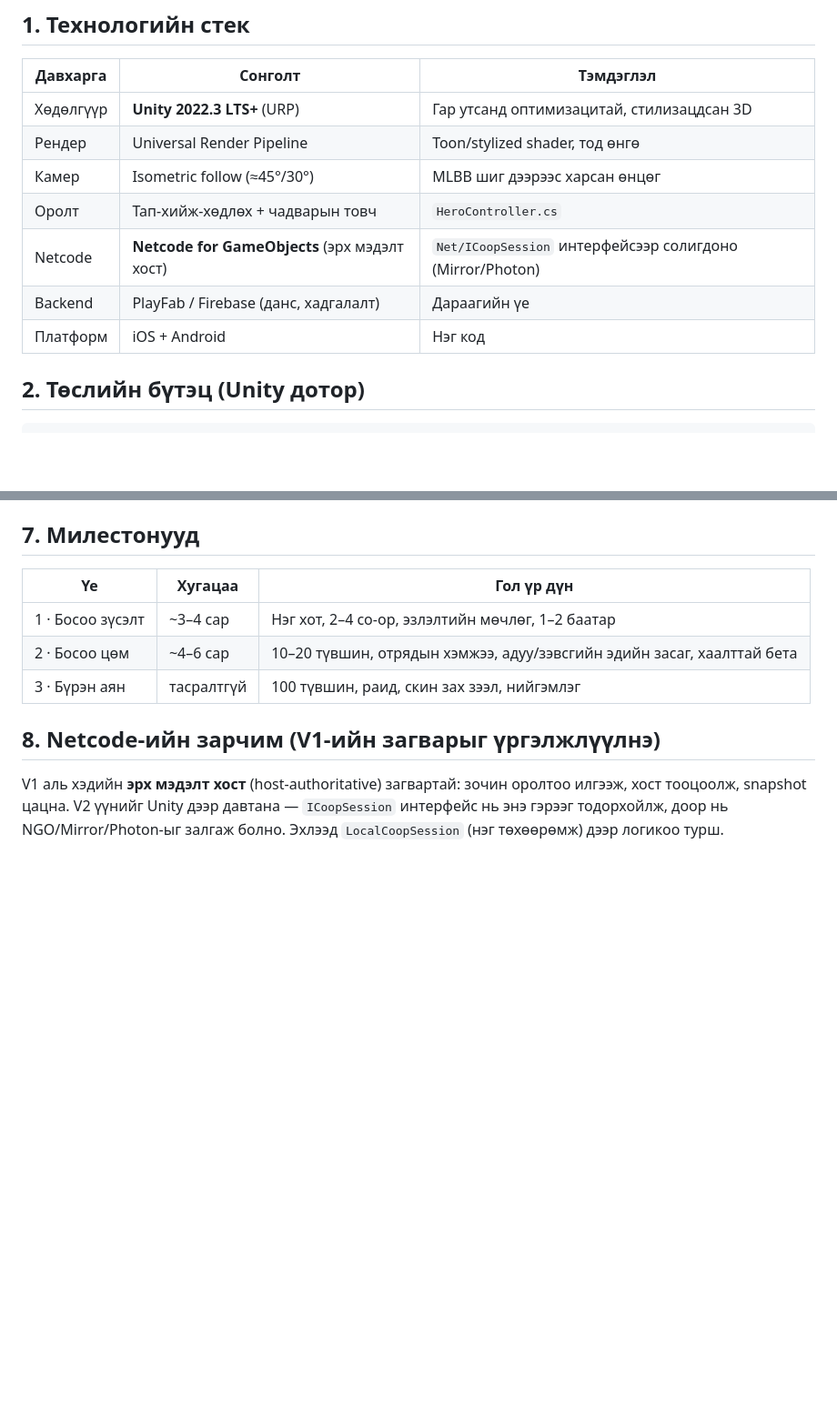
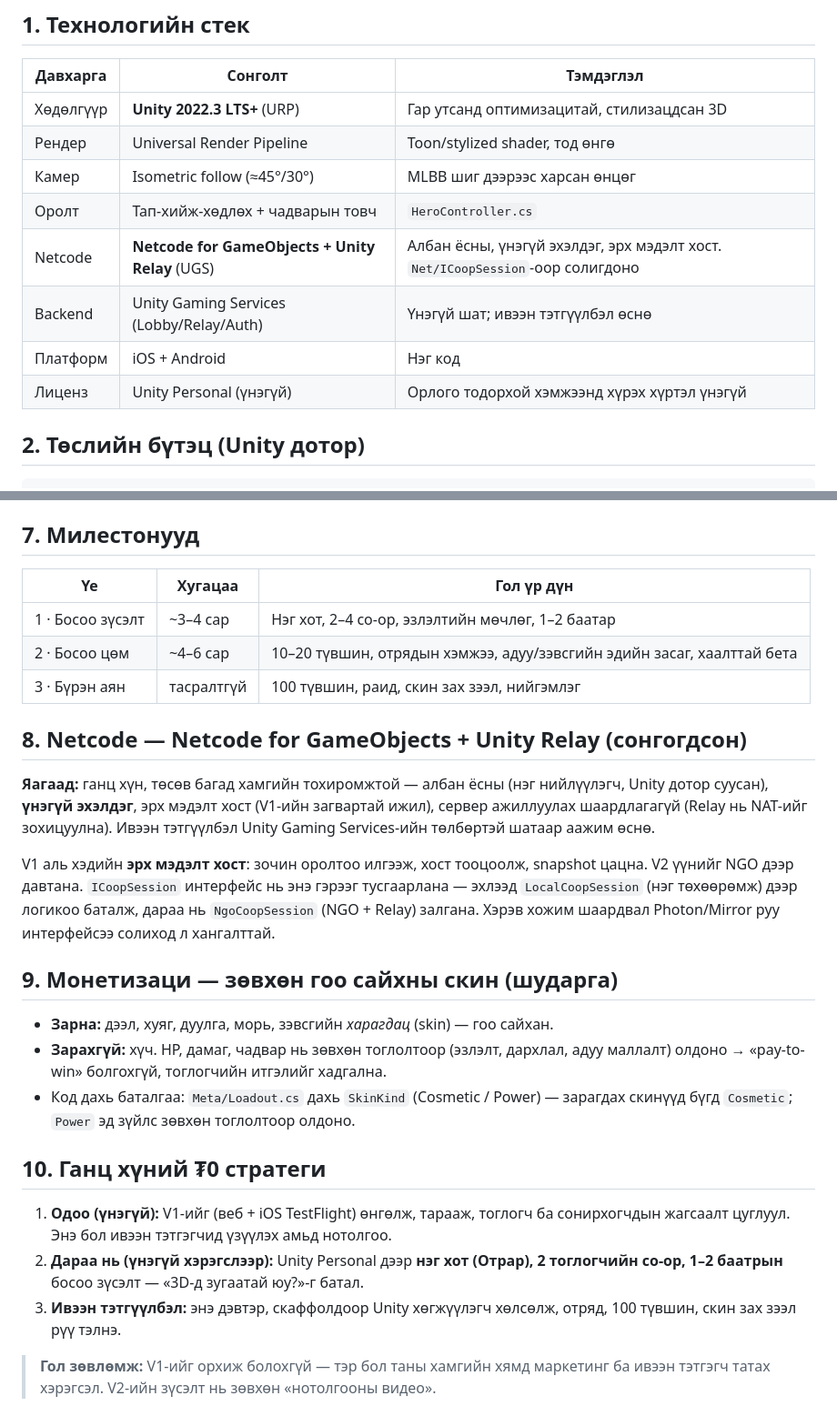
Before and after one commit to Unfunny8888/game, a Markdown page: v2/BUILD_PLAN.md, 2 parts joined by grey strips. Shown at 91% size. GitHub-like rendering; blank space fills up the shorter version.

Commit message:
Lock V2 decisions for a solo, zero-budget founder
- Netcode: Netcode for GameObjects + Unity Relay (Unity Gaming Services) —
  official, free to start, host-authoritative (matches V1), no servers to
  run; scales via paid UGS tiers if sponsored. Kept swappable behind
  ICoopSession.
- Monetization: cosmetic-only skins (deel/armor/mount/weapon looks); power
  comes from gameplay, never purchase. Enforced by Loadout's SkinKind split.
- Engine licensing: Unity Personal (free).
- Added a solo, ~zero-budget growth strategy: keep V1 live as the
  audience/sponsor magnet, build a tiny Unity slice (one city, 2-player
  co-op) as proof, then expand once funded.

Docs only (README.md, BUILD_PLAN.md).

Co-Authored-By: Claude Opus 4.8 <noreply@anthropic.com>
Claude-Session: https://claude.ai/code/session_01MTctqRWGDXCTiHmua14rsc

````diff
--- a/v2/BUILD_PLAN.md
+++ b/v2/BUILD_PLAN.md
@@ -10,9 +10,10 @@
 | Рендер | Universal Render Pipeline | Toon/stylized shader, тод өнгө |
 | Камер | Isometric follow (≈45°/30°) | MLBB шиг дээрээс харсан өнцөг |
 | Оролт | Тап-хийж-хөдлөх + чадварын товч | `HeroController.cs` |
-| Netcode | **Netcode for GameObjects** (эрх мэдэлт хост) | `Net/ICoopSession` интерфейсээр солигдоно (Mirror/Photon) |
-| Backend | PlayFab / Firebase (данс, хадгалалт) | Дараагийн үе |
+| Netcode | **Netcode for GameObjects + Unity Relay** (UGS) | Албан ёсны, үнэгүй эхэлдэг, эрх мэдэлт хост. `Net/ICoopSession`-оор солигдоно |
+| Backend | Unity Gaming Services (Lobby/Relay/Auth) | Үнэгүй шат; ивээн тэтгүүлбэл өснө |
 | Платформ | iOS + Android | Нэг код |
+| Лиценз | Unity Personal (үнэгүй) | Орлого тодорхой хэмжээнд хүрэх хүртэл үнэгүй |
 
 ## 2. Төслийн бүтэц (Unity дотор)
 ```
@@ -79,8 +80,32 @@ Unity дахь `HeroDefinition` ассетуудыг эдгээр утгаар
 | 2 · Босоо цөм | ~4–6 сар | 10–20 түвшин, отрядын хэмжээ, адуу/зэвсгийн эдийн засаг, хаалттай бета |
 | 3 · Бүрэн аян | тасралтгүй | 100 түвшин, раид, скин зах зээл, нийгэмлэг |
 
-## 8. Netcode-ийн зарчим (V1-ийн загварыг үргэлжлүүлнэ)
-V1 аль хэдийн **эрх мэдэлт хост** (host-authoritative) загвартай: зочин оролтоо
-илгээж, хост тооцоолж, snapshot цацна. V2 үүнийг Unity дээр давтана —
-`ICoopSession` интерфейс нь энэ гэрээг тодорхойлж, доор нь NGO/Mirror/Photon-ыг
-залгаж болно. Эхлээд `LocalCoopSession` (нэг төхөөрөмж) дээр логикоо турш.
+## 8. Netcode — Netcode for GameObjects + Unity Relay (сонгогдсон)
+**Яагаад:** ганц хүн, төсөв багад хамгийн тохиромжтой — албан ёсны (нэг нийлүүлэгч,
+Unity дотор суусан), **үнэгүй эхэлдэг**, эрх мэдэлт хост (V1-ийн загвартай ижил),
+сервер ажиллуулах шаардлагагүй (Relay нь NAT-ийг зохицуулна). Ивээн тэтгүүлбэл
+Unity Gaming Services-ийн төлбөртэй шатаар аажим өснө.
+
+V1 аль хэдийн **эрх мэдэлт хост**: зочин оролтоо илгээж, хост тооцоолж, snapshot
+цацна. V2 үүнийг NGO дээр давтана. `ICoopSession` интерфейс нь энэ гэрээг
+тусгаарлана — эхлээд `LocalCoopSession` (нэг төхөөрөмж) дээр логикоо баталж, дараа
+нь `NgoCoopSession` (NGO + Relay) залгана. Хэрэв хожим шаардвал Photon/Mirror руу
+интерфейсээ солиход л хангалттай.
+
+## 9. Монетизаци — зөвхөн гоо сайхны скин (шударга)
+- **Зарна:** дээл, хуяг, дуулга, морь, зэвсгийн *харагдац* (skin) — гоо сайхан.
+- **Зарахгүй:** хүч. HP, дамаг, чадвар нь зөвхөн тоглолтоор (эзлэлт, дархлал,
+  адуу маллалт) олдоно → «pay-to-win» болгохгүй, тоглогчийн итгэлийг хадгална.
+- Код дахь баталгаа: `Meta/Loadout.cs` дахь `SkinKind` (Cosmetic / Power) —
+  зарагдах скинүүд бүгд `Cosmetic`; `Power` эд зүйлс зөвхөн тоглолтоор олдоно.
+
+## 10. Ганц хүний ₮0 стратеги
+1. **Одоо (үнэгүй):** V1-ийг (веб + iOS TestFlight) өнгөлж, тарааж, тоглогч ба
+   сонирхогчдын жагсаалт цуглуул. Энэ бол ивээн тэтгэгчид үзүүлэх амьд нотолгоо.
+2. **Дараа нь (үнэгүй хэрэгслээр):** Unity Personal дээр **нэг хот (Отрар),
+   2 тоглогчийн co-op, 1–2 баатрын** босоо зүсэлт — «3D-д зугаатай юу?»-г батал.
+3. **Ивээн тэтгүүлбэл:** энэ дэвтэр, скаффолдоор Unity хөгжүүлэгч хөлсөлж,
+   отряд, 100 түвшин, скин зах зээл рүү тэлнэ.
+
+> **Гол зөвлөмж:** V1-ийг орхиж болохгүй — тэр бол таны хамгийн хямд маркетинг ба
+> ивээн тэтгэгч татах хэрэгсэл. V2-ийн зүсэлт нь зөвхөн «нотолгооны видео».
````
Also changed, not shown: v2/README.md (+6 -3 lines).
